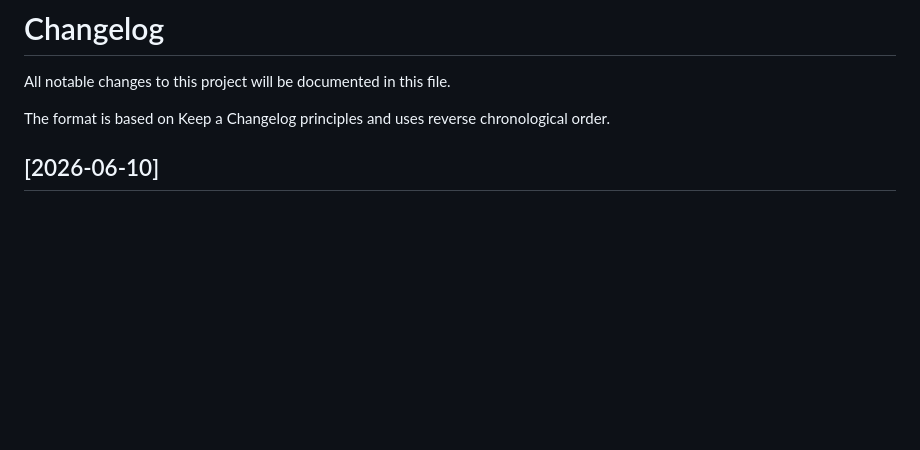
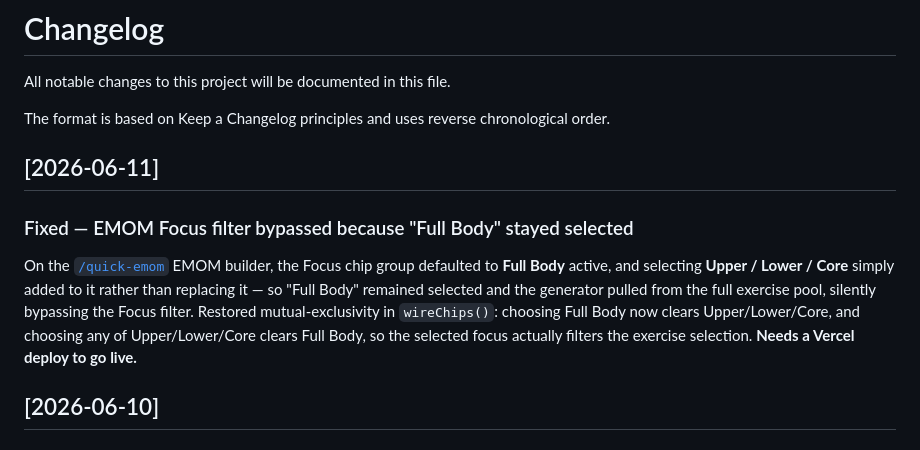
Before and after one commit to scottcrawfordcoach/crawford-coaching, a Markdown page: CHANGELOG.md, the part around the change. Drawn GitHub-style; blank space fills up the shorter version.

Commit message:
Add changelog entry for EMOM Focus filter fix

```diff
--- a/CHANGELOG.md
+++ b/CHANGELOG.md
@@ -3,6 +3,12 @@
 All notable changes to this project will be documented in this file.
 
 The format is based on Keep a Changelog principles and uses reverse chronological order.
+
+## [2026-06-11]
+
+### Fixed — EMOM Focus filter bypassed because "Full Body" stayed selected
+
+On the [`/quick-emom`](crawford-quick-emom.html) EMOM builder, the Focus chip group defaulted to **Full Body** active, and selecting **Upper / Lower / Core** simply added to it rather than replacing it — so "Full Body" remained selected and the generator pulled from the full exercise pool, silently bypassing the Focus filter. Restored mutual-exclusivity in `wireChips()`: choosing Full Body now clears Upper/Lower/Core, and choosing any of Upper/Lower/Core clears Full Body, so the selected focus actually filters the exercise selection. **Needs a Vercel deploy to go live.**
 
 ## [2026-06-10]
 
```
